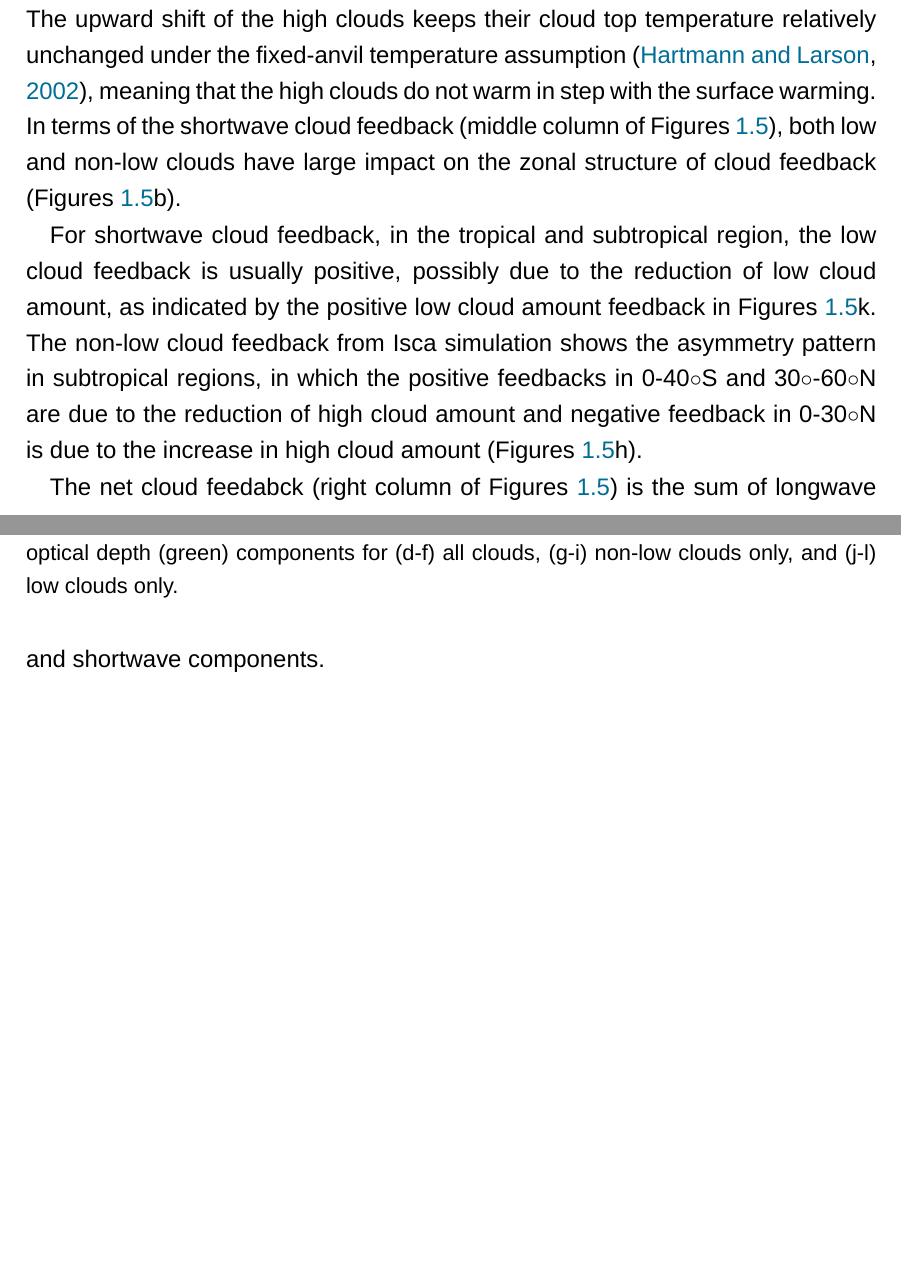
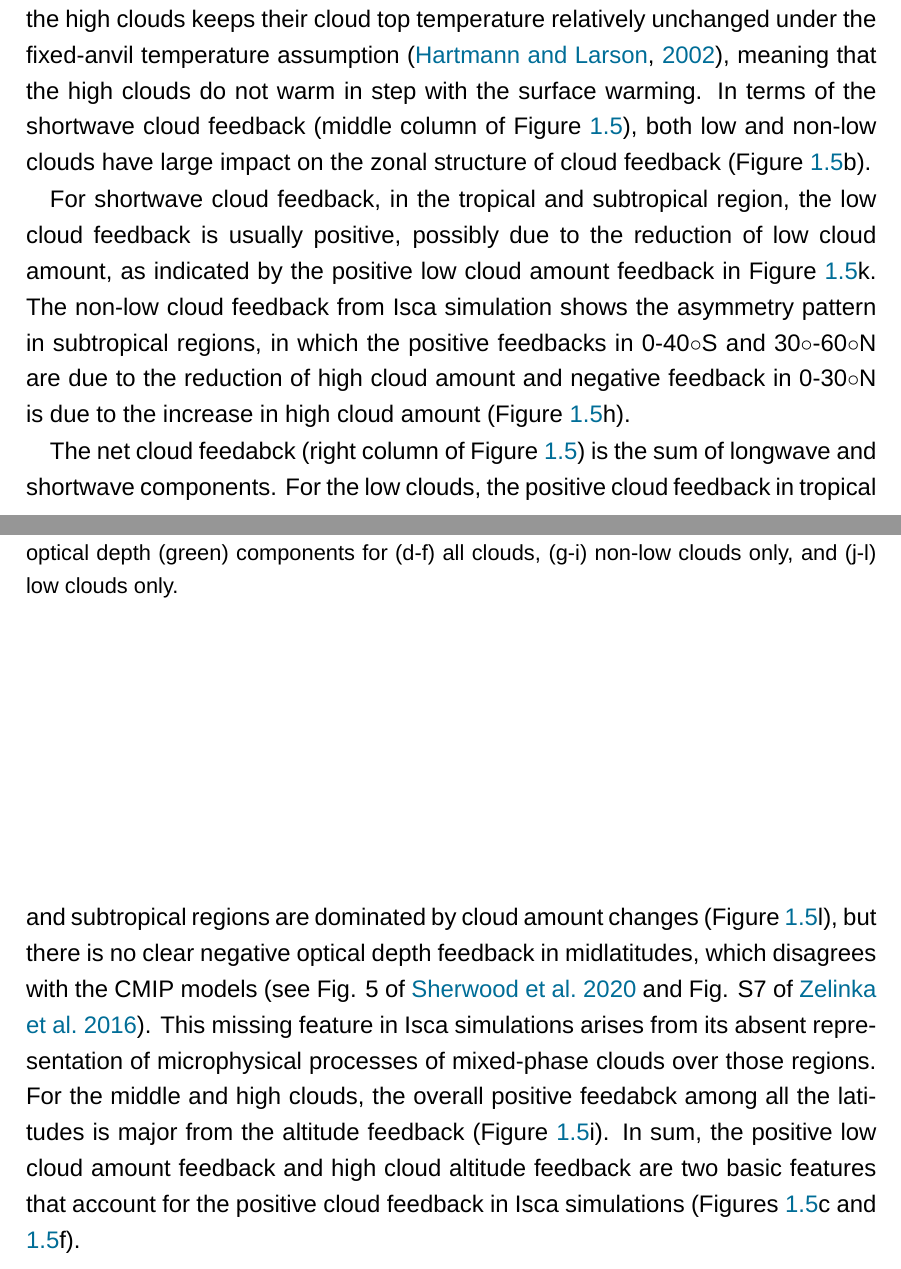
Before and after one commit to lqxyz/PhD_Thesis, a LaTeX thesis (thesis.tex, which reads chapter/changes_of_CRE.tex): two parts of pages 25 and 26 of 37 before the commit and two parts of pages 25 and 26 of 38 after it, joined at a grey line, cut so that both start at the same text, the shorter picture padded with empty space. Compiled offline with XeLaTeX; a missing font is replaced by an installed copy or a similar font.

Commit message:
udate description of zonal mean structure of net cloud feedbacks

```diff
--- a/chapter/changes_of_CRE.tex
+++ b/chapter/changes_of_CRE.tex
@@ -243,11 +243,11 @@ To analyze the simulation results, we first consider the mean and range of simul
     \label{fig:zonal_mean_cld_fbk_ensemble}
 \end{figure}
 
-The ensemble and zonal mean longwave, shortwave and net cloud feedbacks from the PPE of Isca are displayed in \figref{fig:zonal_mean_cld_fbk_ensemble}. If the total cloud feedback is decomposed into non-low (above 680 hPa) and low (below 680 hPa) components, it is evident that the non-low clouds dominate the zonal mean structure of longwave feedback (\figref{fig:zonal_mean_cld_fbk_ensemble}a), while the low cloud component is quite close to zero. This is reasonable as the temperature difference between low clouds and Earth surface is small compared to that of high clouds, so the longwave feedback is not significant (\figref{fig:zonal_mean_cld_fbk_ensemble}j). The longwave feedback of high clouds in fact is dominated by its altitude component, as shown in \figsref{fig:zonal_mean_cld_fbk_ensemble}d and \figref{fig:zonal_mean_cld_fbk_ensemble}g. The upward shift of the high clouds keeps their cloud top temperature relatively unchanged under the fixed-anvil temperature assumption \citep{Hartmann2002FAT}, meaning that the high clouds do not warm in step with the surface warming. In terms of the shortwave cloud feedback (middle column of \figsref{fig:zonal_mean_cld_fbk_ensemble}), both low and non-low clouds have large impact on the zonal structure of cloud feedback (\figsref{fig:zonal_mean_cld_fbk_ensemble}b).
+The ensemble and zonal mean longwave, shortwave and net cloud feedbacks from the PPE of Isca are displayed in \figref{fig:zonal_mean_cld_fbk_ensemble}. If the total cloud feedback is decomposed into non-low (above 680 hPa) and low (below 680 hPa) components, it is evident that the non-low clouds dominate the zonal mean structure of longwave feedback (\figref{fig:zonal_mean_cld_fbk_ensemble}a), while the low cloud component is quite close to zero. This is reasonable as the temperature difference between low clouds and Earth surface is small compared to that of high clouds, so the longwave feedback is not significant (\figref{fig:zonal_mean_cld_fbk_ensemble}j). The longwave feedback of high clouds in fact is dominated by its altitude component, as shown in \figsref{fig:zonal_mean_cld_fbk_ensemble}d and \ref{fig:zonal_mean_cld_fbk_ensemble}g. The upward shift of the high clouds keeps their cloud top temperature relatively unchanged under the fixed-anvil temperature assumption \citep{Hartmann2002FAT}, meaning that the high clouds do not warm in step with the surface warming. In terms of the shortwave cloud feedback (middle column of \figref{fig:zonal_mean_cld_fbk_ensemble}), both low and non-low clouds have large impact on the zonal structure of cloud feedback (\figref{fig:zonal_mean_cld_fbk_ensemble}b).
 
-For shortwave cloud feedback, in the tropical and subtropical region, the low cloud feedback is usually positive, possibly due to the reduction of low cloud amount, as indicated by the positive low cloud amount feedback in \figsref{fig:zonal_mean_cld_fbk_ensemble}k. The non-low cloud feedback from Isca simulation shows the asymmetry pattern in subtropical regions, in which the positive feedbacks in 0-40$\circ$S and 30$\circ$-60$\circ$N are due to the reduction of high cloud amount  and negative feedback in 0-30$\circ$N is due to the increase in high cloud amount (\figsref{fig:zonal_mean_cld_fbk_ensemble}h).
+For shortwave cloud feedback, in the tropical and subtropical region, the low cloud feedback is usually positive, possibly due to the reduction of low cloud amount, as indicated by the positive low cloud amount feedback in \figref{fig:zonal_mean_cld_fbk_ensemble}k. The non-low cloud feedback from Isca simulation shows the asymmetry pattern in subtropical regions, in which the positive feedbacks in 0-40$\circ$S and 30$\circ$-60$\circ$N are due to the reduction of high cloud amount  and negative feedback in 0-30$\circ$N is due to the increase in high cloud amount (\figref{fig:zonal_mean_cld_fbk_ensemble}h).
 
-The net cloud feedabck (right column of \figsref{fig:zonal_mean_cld_fbk_ensemble}) is the sum of longwave and shortwave components.
+The net cloud feedabck (right column of \figref{fig:zonal_mean_cld_fbk_ensemble}) is the sum of longwave and shortwave components. For the low clouds, the positive cloud feedback in tropical and subtropical regions are dominated by cloud amount changes (\figref{fig:zonal_mean_cld_fbk_ensemble}l), but there is no clear negative optical depth feedback in midlatitudes, which disagrees with the CMIP models (see Fig. 5 of \citealt{Sherwood2020} and Fig. S7 of \citealt{Zelinka2016insights}). This missing feature in Isca simulations arises from its absent representation of microphysical processes of mixed-phase clouds over those regions. For the middle and high clouds, the overall positive feedabck among all the latitudes is major from the altitude feedback (\figref{fig:zonal_mean_cld_fbk_ensemble}i). In sum, the positive low cloud amount feedback and high cloud altitude feedback are two basic features that account for the positive cloud feedback in Isca simulations (\figsref{fig:zonal_mean_cld_fbk_ensemble}c and \ref{fig:zonal_mean_cld_fbk_ensemble}f).
 
 \section{Spread of cloud feedback}
 \label{sec:spread_of_cld_fbk_in_PPE}
```
